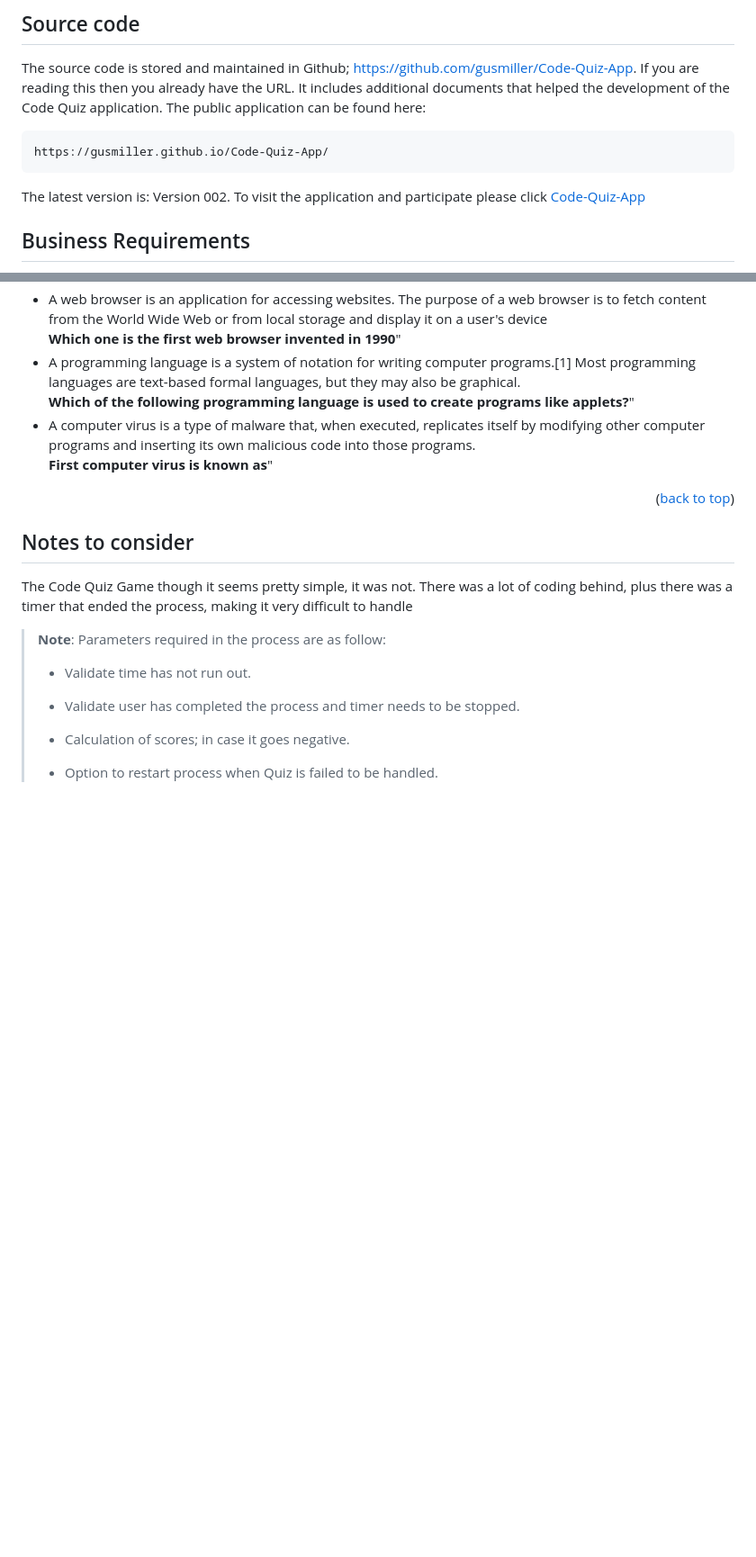
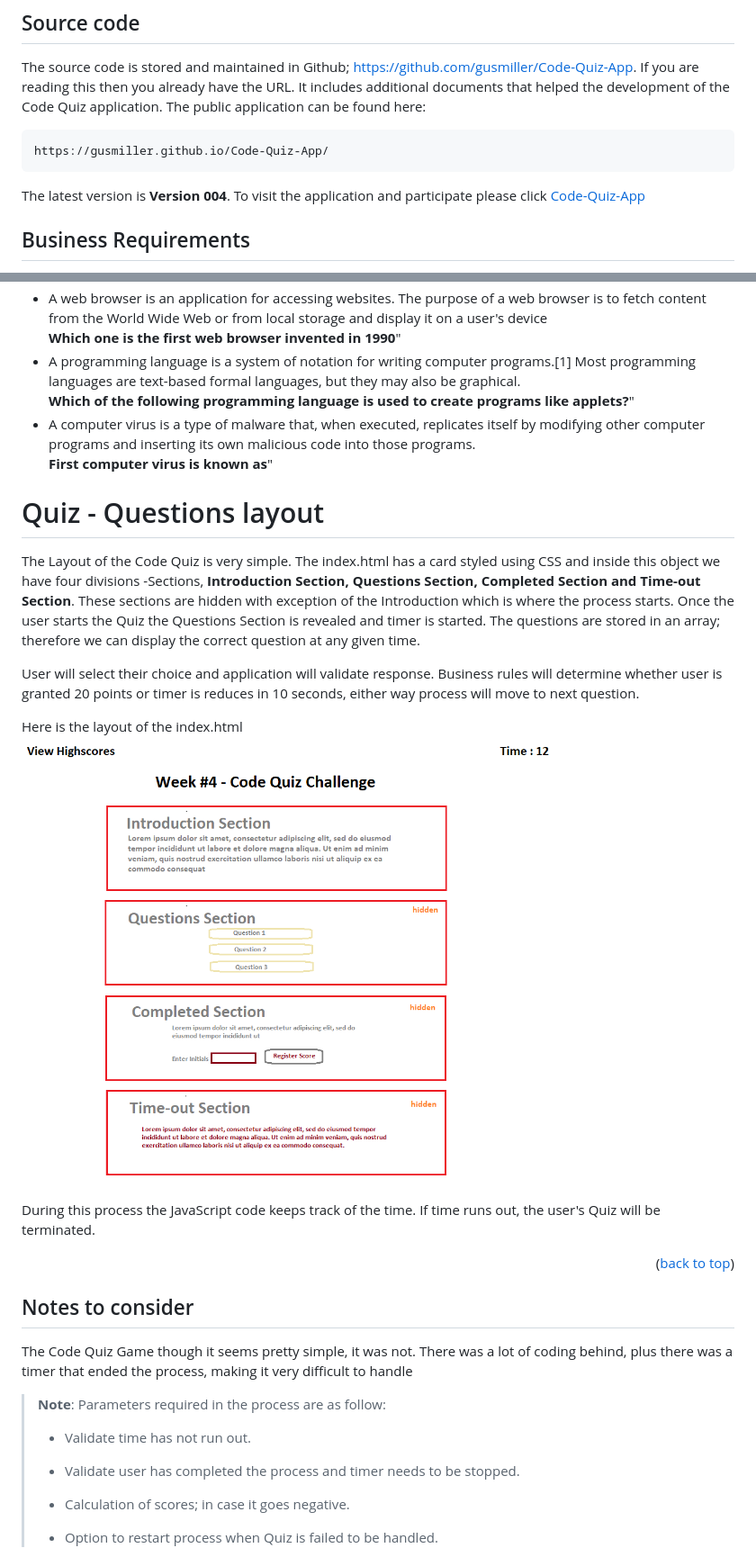
Before and after one commit to gusmiller/Code-Quiz-App, a Markdown page: README.md, 2 parts joined by grey strips. Shown: that part at 90% size. Drawn GitHub-style; pictures changed too: documents/images/CQC-008.png (added); blank space fills up the shorter version.

Commit message:
Code Quiz - Final version 004

````diff
--- a/README.md
+++ b/README.md
@@ -34,5 +35,5 @@ The source code is stored and maintained in Github; https://github.com/gusmiller
 ```
 https://gusmiller.github.io/Code-Quiz-App/
 ```
-The latest version is: Version 002. To visit the application and participate please click <a href="https://gusmiller.github.io/Code-Quiz-App/">Code-Quiz-App</a>
+The latest version is <strong>Version 004</strong>. To visit the application and participate please click <a href="https://gusmiller.github.io/Code-Quiz-App/">Code-Quiz-App</a>
 
@@ -47,5 +49,15 @@ The Code Quiz application should welcome the user and offer the option to partic
     <li>A computer virus is a type of malware that, when executed, replicates itself by modifying other computer programs and inserting its own malicious code into those programs.<br/><strong>First computer virus is known as</strong>"</li>
 </ul>
 
+# Quiz - Questions layout
+The Layout of the Code Quiz is very simple. The index.html has a card styled using CSS and inside this object we have four divisions -Sections, <strong>Introduction Section, Questions Section, Completed Section and Time-out Section</strong>. These sections are hidden with exception of the Introduction which is where the process starts. Once the user starts the Quiz the Questions Section is revealed and timer is started. The questions are stored in an array; therefore we can display the correct question at any given time.
+
+User will select their choice and application will validate response. Business rules will determine whether user is granted 20 points or timer is reduces in 10 seconds, either way process will move to next question.
+
+Here is the layout of the index.html
+<img src="./documents/images/CQC-008.png" height="500">
+
+During this process the JavaScript code keeps track of the time. If time runs out, the user's Quiz will be terminated.
+
 <p align="right">(<a href="#readme-top">back to top</a>)</p>
 
````
Also changed, not shown: other parts of README.md (+39 -0 lines), 1 other file.
